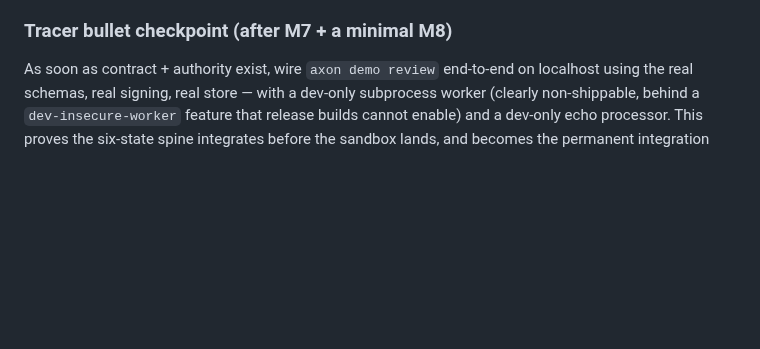
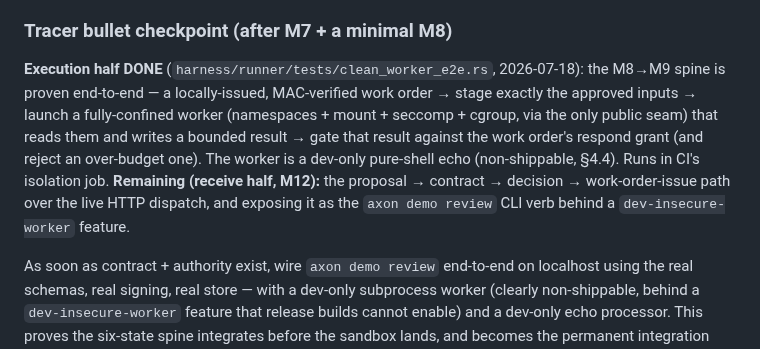
Before and after one commit to zarbafian/akson, a Markdown page: design/2026-07-16-implementation-plan.md, the part around the change. Drawn GitHub-style; blank space fills up the shorter version.

Commit message:
docs(plan): tracer-bullet execution half proven (work order → sandbox → gate)

```diff
--- a/design/2026-07-16-implementation-plan.md
+++ b/design/2026-07-16-implementation-plan.md
@@ -580,6 +580,16 @@ anchored here so they are not lost:
 
 ### Tracer bullet checkpoint (after M7 + a minimal M8)
 
+**Execution half DONE** (`harness/runner/tests/clean_worker_e2e.rs`, 2026-07-18):
+the M8→M9 spine is proven end-to-end — a locally-issued, MAC-verified work order →
+stage exactly the approved inputs → launch a fully-confined worker (namespaces +
+mount + seccomp + cgroup, via the only public seam) that reads them and writes a
+bounded result → gate that result against the work order's respond grant (and reject
+an over-budget one). The worker is a dev-only pure-shell echo (non-shippable, §4.4).
+Runs in CI's isolation job. **Remaining (receive half, M12):** the proposal →
+contract → decision → work-order-issue path over the live HTTP dispatch, and exposing
+it as the `axon demo review` CLI verb behind a `dev-insecure-worker` feature.
+
 As soon as contract + authority exist, wire `axon demo review` end-to-end on
 localhost using the real schemas, real signing, real store — with a dev-only
 subprocess worker (clearly non-shippable, behind a `dev-insecure-worker`
```
